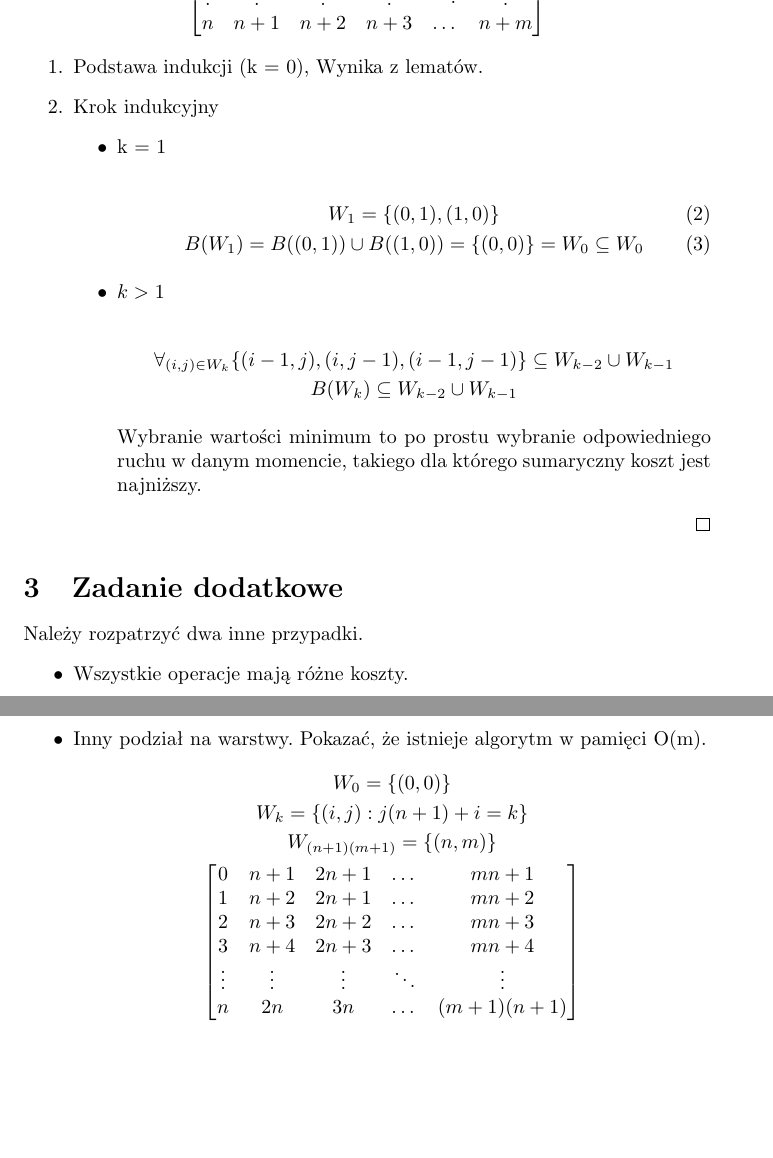
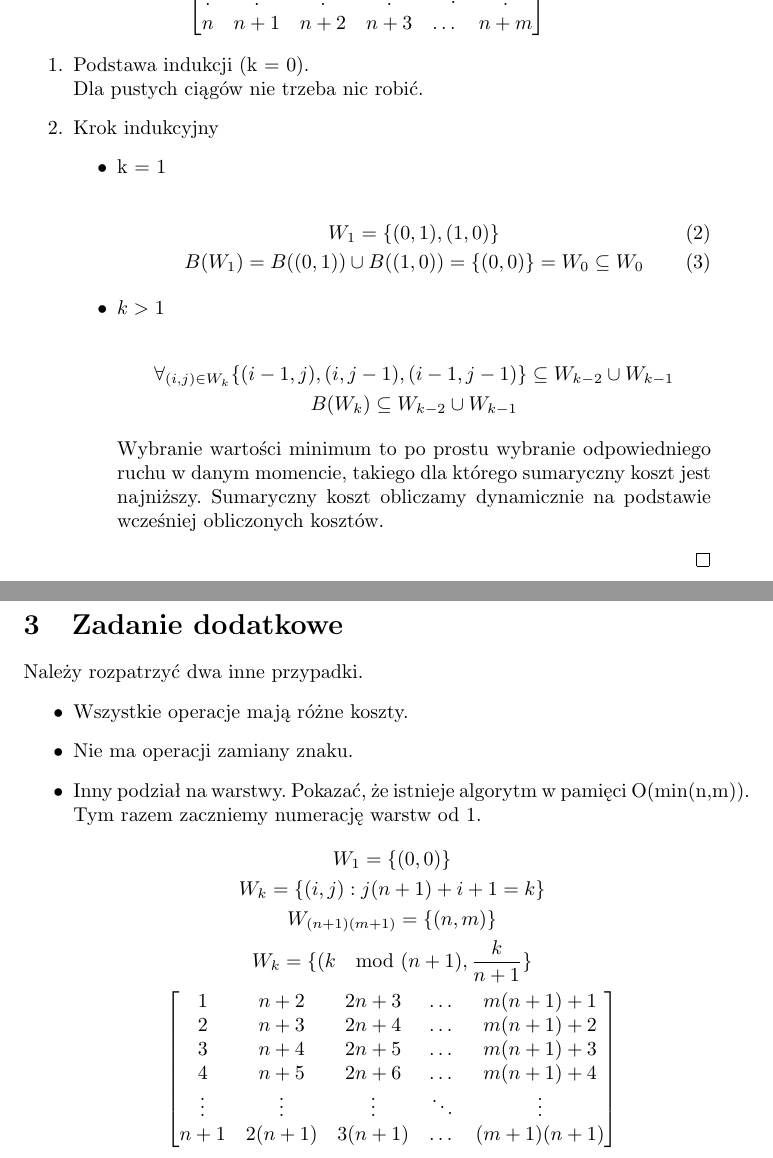
Before and after one commit to Pilusx/kolo-informatyczne, a LaTeX document (files/01-Levenshtein/levenshtein.tex): two parts of pages 3 and 4 of 4, joined at a grey line, cut so that both start at the same text, the shorter picture padded with empty space. Compiled offline with pdfLaTeX.

Commit message:
Levenshtein 3

```diff
--- a/files/01-Levenshtein/levenshtein.tex
+++ b/files/01-Levenshtein/levenshtein.tex
@@ -133,7 +138,8 @@ n & n+1 & n+2 & n+3 & \dots & n+m
 \end{bmatrix}
 \end{gather*}
 \begin{enumerate}
-\item Podstawa indukcji (k = 0), Wynika z lematów.
+\item Podstawa indukcji (k = 0). \\
+Dla pustych ciągów nie trzeba nic robić.
 \item Krok indukcyjny
 \begin{itemize}
 \item k = 1 \\
@@ -147,7 +153,7 @@ B({W_1}) = B((0,1)) \cup B((1,0)) = \{(0,0) \} = W_0 \subseteq W_0
 B(W_k) \subseteq W_{k-2}  \cup W_{k-1}
 \end{gather*}
 
-Wybranie wartości minimum to po prostu wybranie odpowiedniego ruchu w danym momencie, takiego dla którego sumaryczny koszt jest najniższy.
+Wybranie wartości minimum to po prostu wybranie odpowiedniego ruchu w danym momencie, takiego dla którego sumaryczny koszt jest najniższy. Sumaryczny koszt obliczamy dynamicznie na podstawie wcześniej obliczonych kosztów.
 \end{itemize}
 
 \end{enumerate}
@@ -159,18 +165,20 @@ Należy rozpatrzyć dwa inne przypadki.
 \begin{itemize}
 \item Wszystkie operacje mają różne koszty.
 \item Nie ma operacji zamiany znaku.
-\item Inny podział na warstwy. Pokazać, że istnieje algorytm w pamięci O(m).
+\item Inny podział na warstwy. Pokazać, że istnieje algorytm w pamięci O(min(n,m)).
+Tym razem zaczniemy numerację warstw od 1.
 \begin{gather*}
-W_0 = \{(0,0) \} \\
-W_k = \{(i,j) : j(n+1) + i = k\} \\
+W_1 = \{(0,0) \} \\
+W_k = \{(i,j) : j(n+1) + i + 1 = k\} \\
 W_{(n+1)(m+1)} = \{(n, m) \} \\
+W_k = \{(k\mod{(n +1)},\frac{k}{n+1}\} \\
 \begin{bmatrix}
-0 & n + 1 & 2n + 1 & \dots & mn + 1 \\
-1 & n + 2 & 2n + 1 & \dots & mn + 2 \\
-2 & n + 3 & 2n + 2 & \dots & mn + 3 \\
-3 & n + 4 & 2n + 3 & \dots & mn + 4\\
+1 & n + 2 & 2n + 3 & \dots & m(n + 1) + 1 \\
+2 & n + 3 & 2n + 4 & \dots & m(n + 1) + 2 \\
+3 & n + 4 & 2n + 5 & \dots & m(n + 1) + 3 \\
+4 & n + 5 & 2n + 6 & \dots & m(n + 1) + 4\\
 \vdots & \vdots & \vdots & \ddots & \vdots \\
-n & 2n & 3n & \dots & (m+1)(n+1)
+n+1 & 2(n+1) & 3(n+1) & \dots & (m+1)(n+1)
 \end{bmatrix}
 \end{gather*}
 \end{itemize}
```
Also changed, not shown: files/01-Levenshtein/levenshtein.pdf, files/01-Levenshtein/levenshtein.tex (7 more changed lines).
